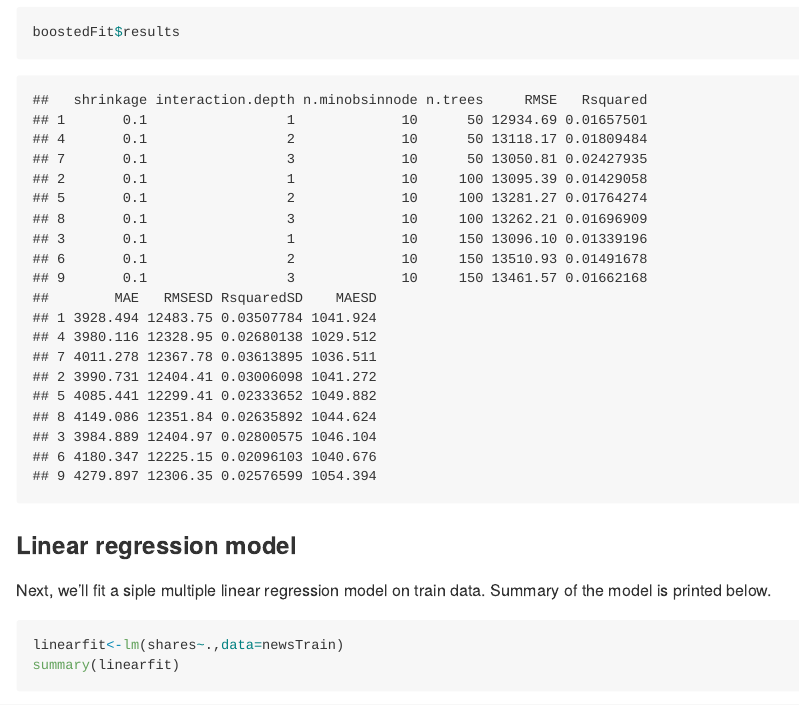
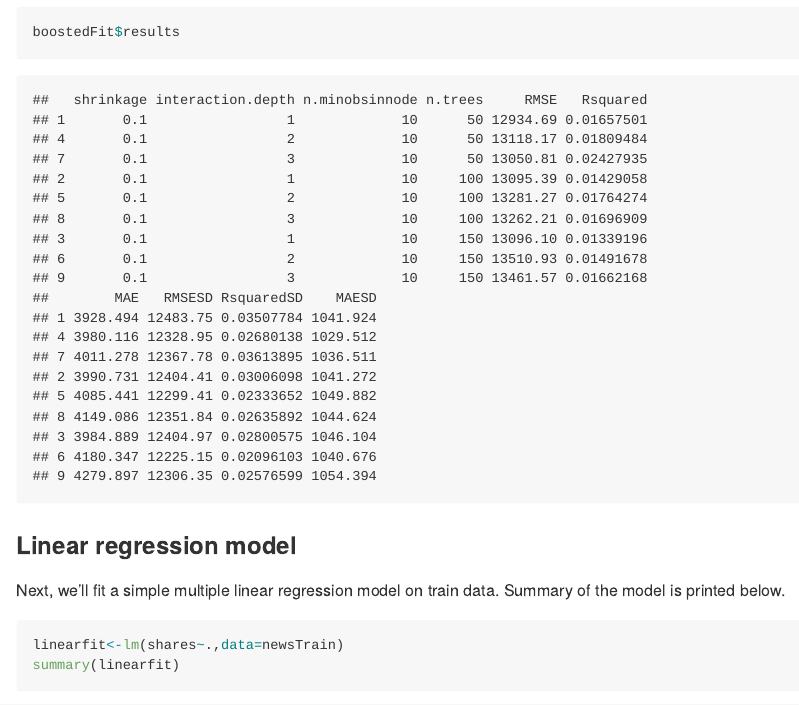
Before and after one commit to kaslemr/Online-News-Popularity, an R Markdown document (online_news_automated_reports.Rmd): the page in a window 1100 px wide, from 6990 px down. The pictures show the output file online_news_automated_reports.md that the author committed with the source, drawn offline in the style of GitHub; long lines of code are wrapped.

````diff
--- a/online_news_automated_reports.Rmd
+++ b/online_news_automated_reports.Rmd
@@ -154,7 +154,7 @@
 
 
 ### Linear regression model
-Next, we'll fit a siple multiple linear regression model on train data. Summary of the model is printed below.
+Next, we'll fit a simple multiple linear regression model on train data. Summary of the model is printed below.
 ```{r}
 linearfit<-lm(shares~.,data=newsTrain)
 summary(linearfit)
````
Also changed, not shown: online_news_automated_reports.md.
